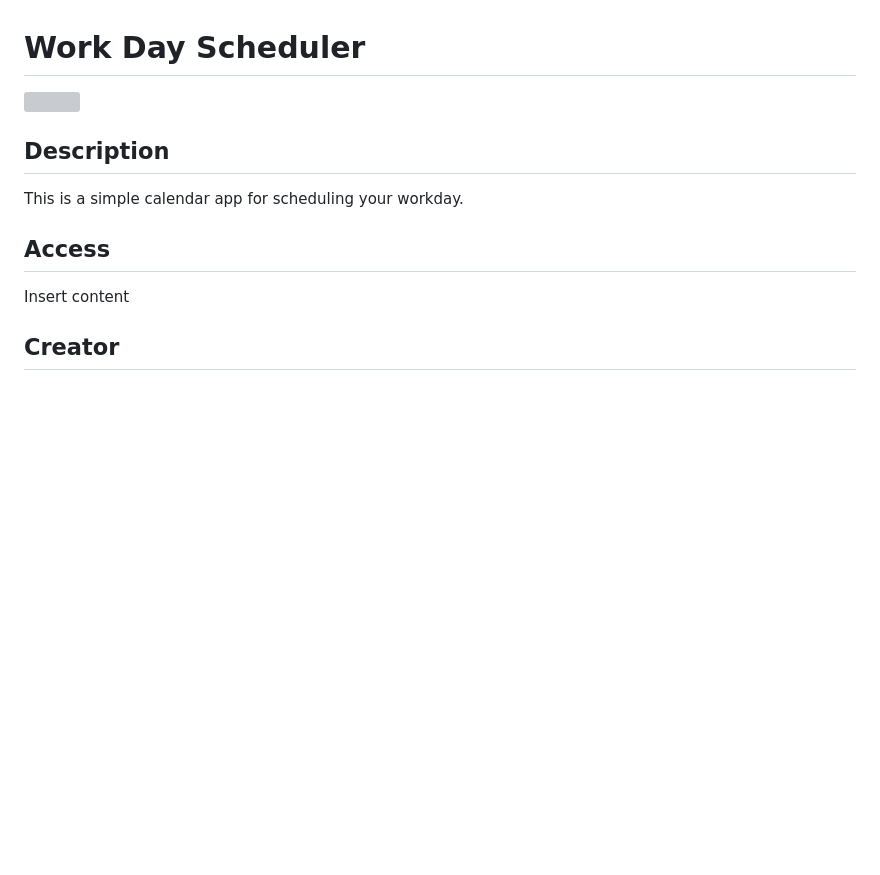
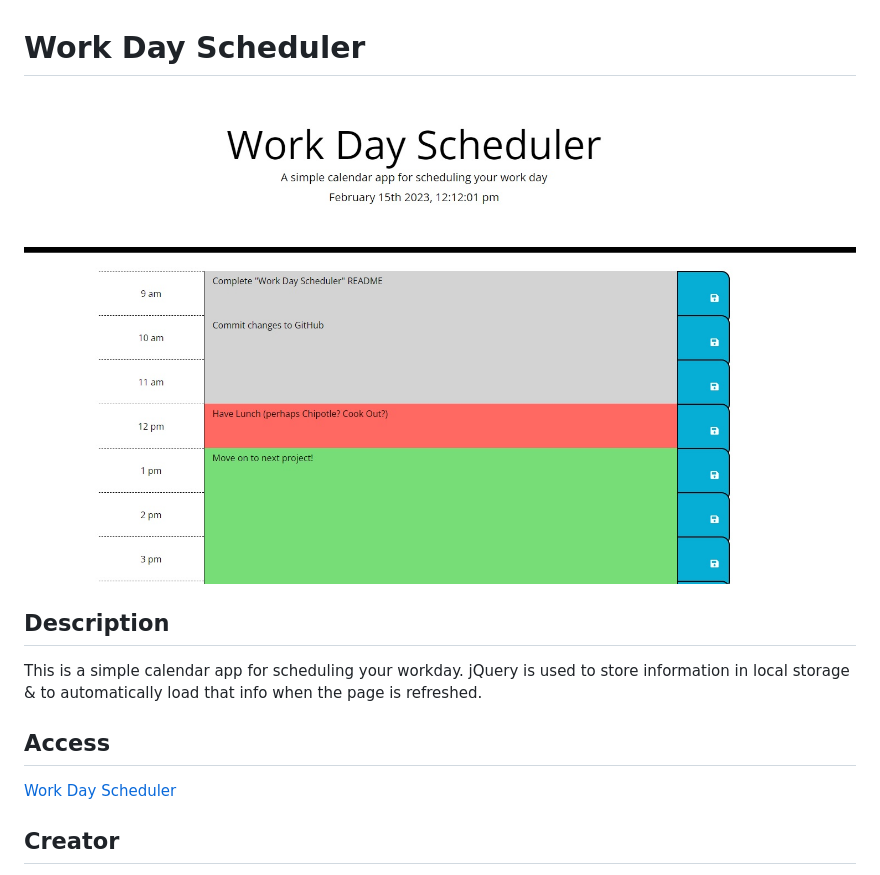
Before and after one commit to GhostoftheMill/addguy-does-what, a Markdown page: README.md, the part around the change printed below. GitHub-like rendering; pictures changed too: assets/screenshot.jpg (added); blank space fills up the shorter version; grey boxes are pictures that could not be loaded.

Commit message:
Added screenshot for README, updated README content

```diff
--- a/README.md
+++ b/README.md
@@ -1,14 +1,14 @@
 # Work Day Scheduler
 
-<img src="./assets/images/screenshot1.jpeg">
+<img src="./assets/screenshot.jpg">
 
 ## Description
 
-This is a simple calendar app for scheduling your workday.
+This is a simple calendar app for scheduling your workday. jQuery is used to store information in local storage & to automatically load that info when the page is refreshed.
 
 ## Access
 
-Insert content
+[Work Day Scheduler](https://scribble-script.herokuapp.com/)
 
 ## Creator
 
```
Also changed, not shown: other parts of README.md (+0 -5 lines), 2 other files.
